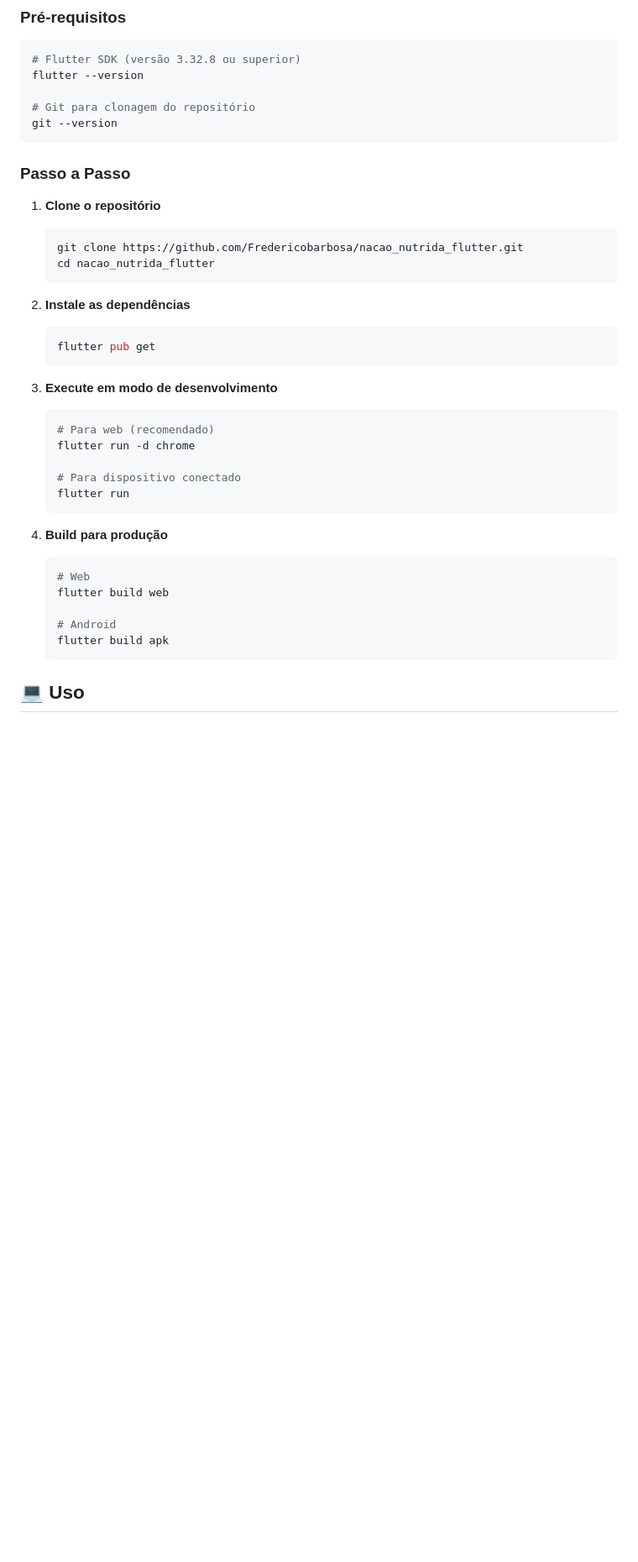
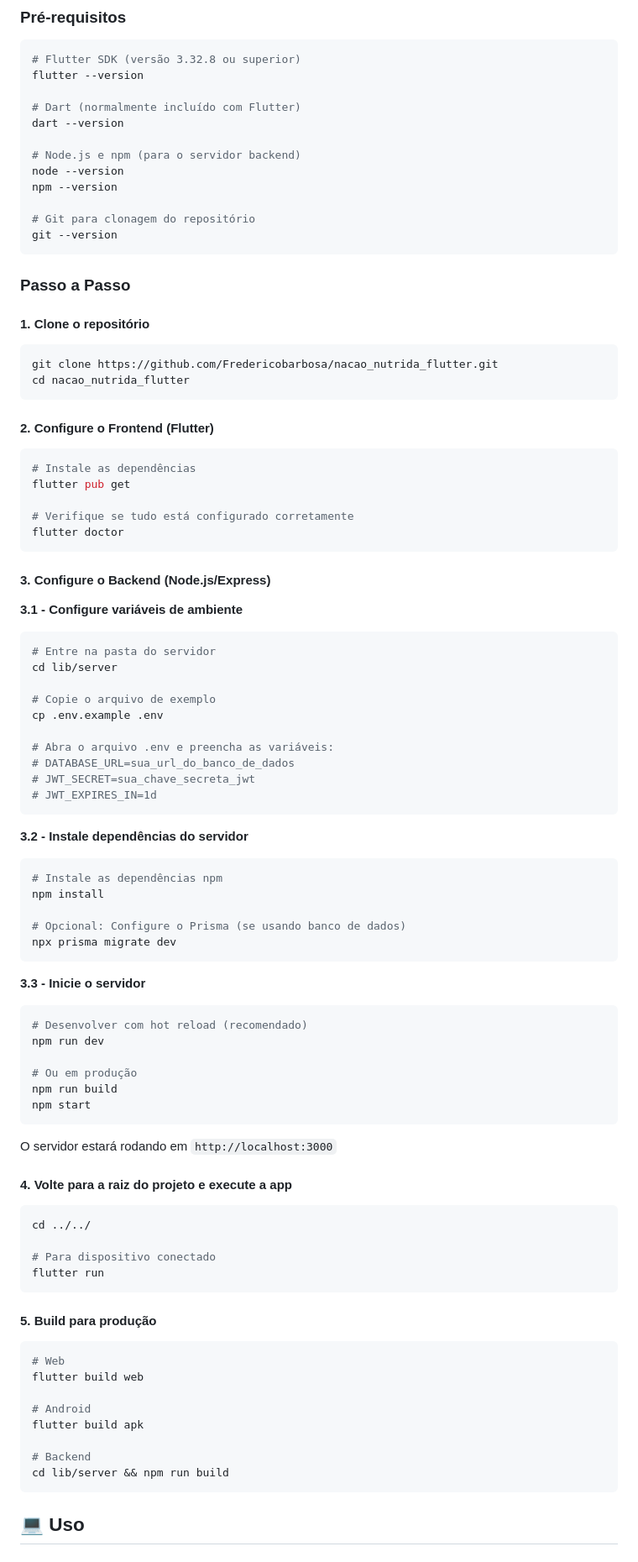
Before and after one commit to Fredericobarbosa/nacao_nutrida_flutter, a Markdown page: README.md, the part around the change printed below. Shown: that part at 84% size. Drawn GitHub-style; blank space fills up the shorter version.

Commit message:
docs: atualizando README

````diff
--- a/README.md
+++ b/README.md
@@ -125,40 +146,90 @@ AnalyticsService().trackHeavyPageMetrics('Dashboard',
 # Flutter SDK (versão 3.32.8 ou superior)
 flutter --version
 
+# Dart (normalmente incluído com Flutter)
+dart --version
+
+# Node.js e npm (para o servidor backend)
+node --version
+npm --version
+
 # Git para clonagem do repositório
 git --version
 ```
 
 ### Passo a Passo
 
-1. **Clone o repositório**
-   ```bash
-   git clone https://github.com/Fredericobarbosa/nacao_nutrida_flutter.git
-   cd nacao_nutrida_flutter
-   ```
+#### 1. Clone o repositório
+```bash
+git clone https://github.com/Fredericobarbosa/nacao_nutrida_flutter.git
+cd nacao_nutrida_flutter
+```
 
-2. **Instale as dependências**
-   ```bash
-   flutter pub get
-   ```
+#### 2. Configure o Frontend (Flutter)
+```bash
+# Instale as dependências
+flutter pub get
 
-3. **Execute em modo de desenvolvimento**
-   ```bash
-   # Para web (recomendado)
-   flutter run -d chrome
+# Verifique se tudo está configurado corretamente
+flutter doctor
+```
 
-   # Para dispositivo conectado
-   flutter run
-   ```
+#### 3. Configure o Backend (Node.js/Express)
 
-4. **Build para produção**
-   ```bash
-   # Web
-   flutter build web
+**3.1 - Configure variáveis de ambiente**
+```bash
+# Entre na pasta do servidor
+cd lib/server
 
-   # Android
-   flutter build apk
-   ```
+# Copie o arquivo de exemplo
+cp .env.example .env
+
+# Abra o arquivo .env e preencha as variáveis:
+# DATABASE_URL=sua_url_do_banco_de_dados
+# JWT_SECRET=sua_chave_secreta_jwt
+# JWT_EXPIRES_IN=1d
+```
+
+**3.2 - Instale dependências do servidor**
+```bash
+# Instale as dependências npm
+npm install
+
+# Opcional: Configure o Prisma (se usando banco de dados)
+npx prisma migrate dev
+```
+
+**3.3 - Inicie o servidor**
+```bash
+# Desenvolver com hot reload (recomendado)
+npm run dev
+
+# Ou em produção
+npm run build
+npm start
+```
+
+O servidor estará rodando em `http://localhost:3000`
+
+#### 4. Volte para a raiz do projeto e execute a app
+```bash
+cd ../../
+
+# Para dispositivo conectado
+flutter run
+```
+
+#### 5. Build para produção
+```bash
+# Web
+flutter build web
+
+# Android
+flutter build apk
+
+# Backend
+cd lib/server && npm run build
+```
 
 ## 💻 Uso
 
````
Also changed, not shown: other parts of README.md (+74 -1 lines).
